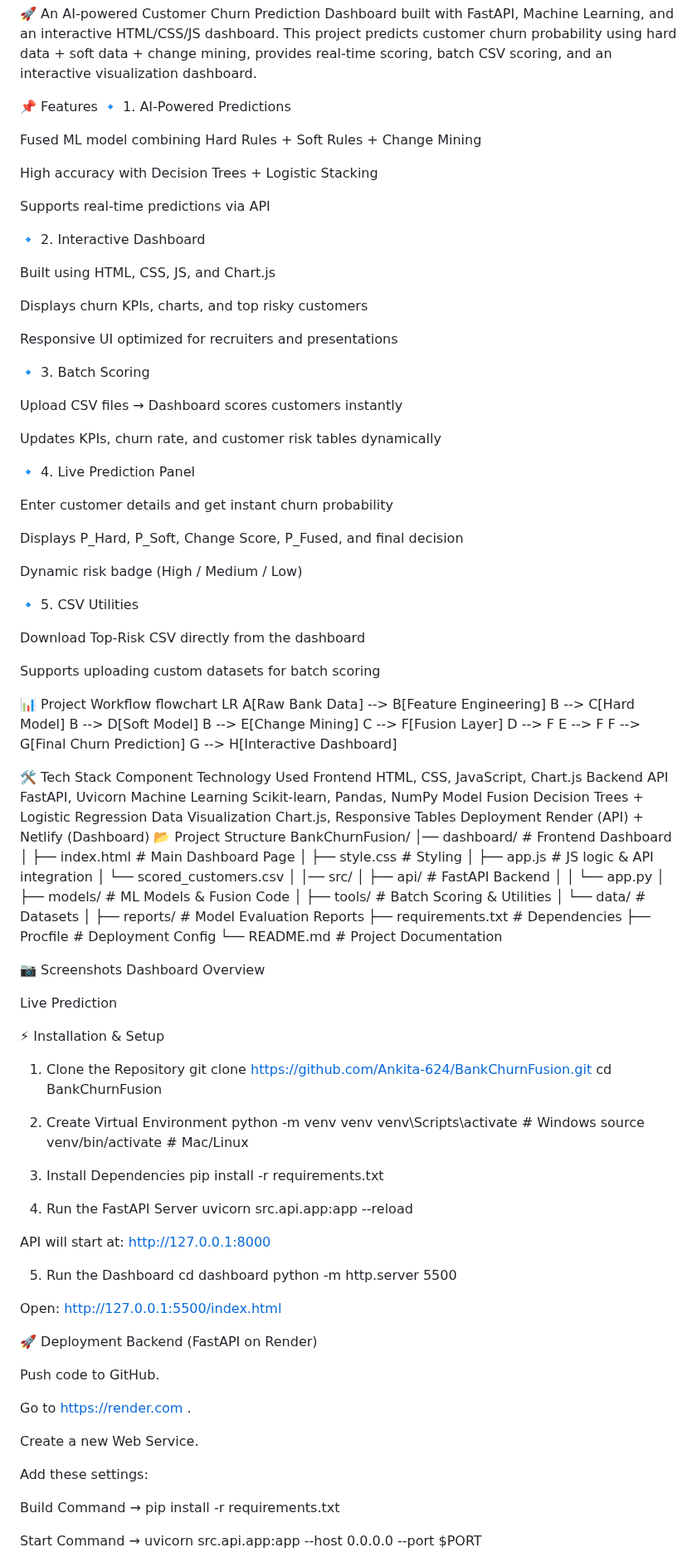
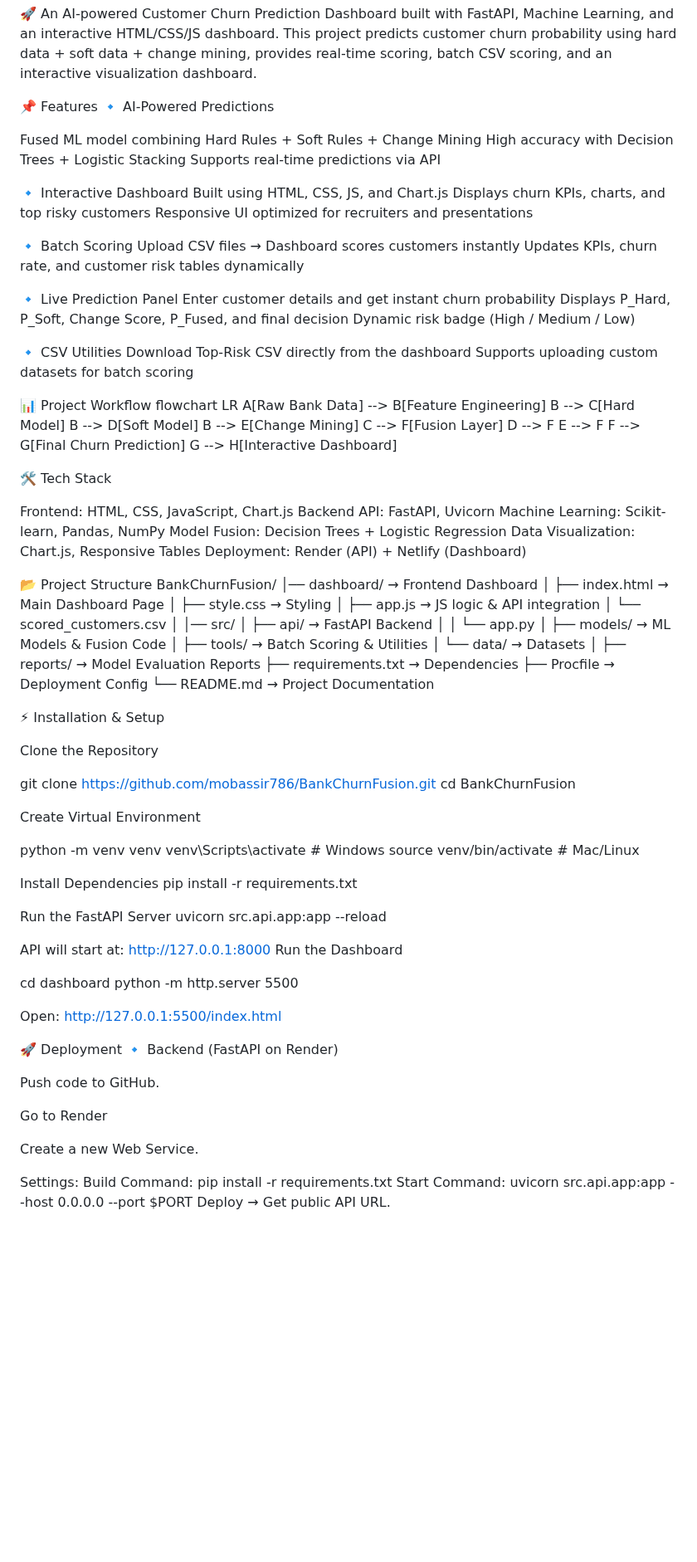
Before and after one commit to mobassir786/BankChurnFusion, a Markdown page: BankChurnFusion-main/README.md, the part around one of its changes. Shown at 83% size. GitHub-like rendering; blank space fills up the shorter version.

```diff
--- a/BankChurnFusion-main/README.md
+++ b/BankChurnFusion-main/README.md
@@ -4,40 +4,28 @@ Bank Churn Fusion 💹
 This project predicts customer churn probability using hard data + soft data + change mining, provides real-time scoring, batch CSV scoring, and an interactive visualization dashboard.
 
 📌 Features
-🔹 1. AI-Powered Predictions
+🔹 AI-Powered Predictions
 
 Fused ML model combining Hard Rules + Soft Rules + Change Mining
-
 High accuracy with Decision Trees + Logistic Stacking
-
 Supports real-time predictions via API
 
-🔹 2. Interactive Dashboard
-
+🔹 Interactive Dashboard
 Built using HTML, CSS, JS, and Chart.js
-
 Displays churn KPIs, charts, and top risky customers
-
 Responsive UI optimized for recruiters and presentations
 
-🔹 3. Batch Scoring
-
+🔹 Batch Scoring
 Upload CSV files → Dashboard scores customers instantly
-
 Updates KPIs, churn rate, and customer risk tables dynamically
 
-🔹 4. Live Prediction Panel
-
+🔹 Live Prediction Panel
 Enter customer details and get instant churn probability
-
 Displays P_Hard, P_Soft, Change Score, P_Fused, and final decision
-
 Dynamic risk badge (High / Medium / Low)
 
-🔹 5. CSV Utilities
-
+🔹 CSV Utilities
 Download Top-Risk CSV directly from the dashboard
-
 Supports uploading custom datasets for batch scoring
 
 📊 Project Workflow
@@ -53,58 +41,60 @@ flowchart LR
     G --> H[Interactive Dashboard]
 
 🛠️ Tech Stack
-Component	Technology Used
-Frontend	HTML, CSS, JavaScript, Chart.js
-Backend API	FastAPI, Uvicorn
-Machine Learning	Scikit-learn, Pandas, NumPy
-Model Fusion	Decision Trees + Logistic Regression
-Data Visualization	Chart.js, Responsive Tables
-Deployment	Render (API) + Netlify (Dashboard)
+
+Frontend: HTML, CSS, JavaScript, Chart.js
+Backend API: FastAPI, Uvicorn
+Machine Learning: Scikit-learn, Pandas, NumPy
+Model Fusion: Decision Trees + Logistic Regression
+Data Visualization: Chart.js, Responsive Tables
+Deployment: Render (API) + Netlify (Dashboard)
+
 📂 Project Structure
 BankChurnFusion/
-│── dashboard/          # Frontend Dashboard
-│   ├── index.html      # Main Dashboard Page
-│   ├── style.css       # Styling
-│   ├── app.js          # JS logic & API integration
+│── dashboard/          → Frontend Dashboard
+│   ├── index.html      → Main Dashboard Page
+│   ├── style.css       → Styling
+│   ├── app.js          → JS logic & API integration
 │   └── scored_customers.csv
 │
 │── src/
-│   ├── api/            # FastAPI Backend
+│   ├── api/            → FastAPI Backend
 │   │   └── app.py
-│   ├── models/         # ML Models & Fusion Code
-│   ├── tools/          # Batch Scoring & Utilities
-│   └── data/           # Datasets
+│   ├── models/         → ML Models & Fusion Code
+│   ├── tools/          → Batch Scoring & Utilities
+│   └── data/           → Datasets
 │
-├── reports/           # Model Evaluation Reports
-├── requirements.txt   # Dependencies
-├── Procfile           # Deployment Config
-└── README.md          # Project Documentation
-
-📷 Screenshots
-Dashboard Overview
-
-Live Prediction
+├── reports/            → Model Evaluation Reports
+├── requirements.txt    → Dependencies
+├── Procfile            → Deployment Config
+└── README.md           → Project Documentation
 
 ⚡ Installation & Setup
-1. Clone the Repository
-git clone https://github.com/Ankita-624/BankChurnFusion.git
+
+Clone the Repository
+
+git clone https://github.com/mobassir786/BankChurnFusion.git
 cd BankChurnFusion
 
-2. Create Virtual Environment
+
+Create Virtual Environment
+
 python -m venv venv
 venv\Scripts\activate    # Windows
 source venv/bin/activate # Mac/Linux
 
-3. Install Dependencies
+
+Install Dependencies
 pip install -r requirements.txt
 
-4. Run the FastAPI Server
+
+Run the FastAPI Server
 uvicorn src.api.app:app --reload
 
 
 API will start at: http://127.0.0.1:8000
+Run the Dashboard
 
-5. Run the Dashboard
 cd dashboard
 python -m http.server 5500
 
@@ -112,20 +102,16 @@ python -m http.server 5500
 Open: http://127.0.0.1:5500/index.html
 
 🚀 Deployment
-Backend (FastAPI on Render)
+🔹 Backend (FastAPI on Render)
 
 Push code to GitHub.
 
-Go to https://render.com
-.
+Go to Render
 
 Create a new Web Service.
 
-Add these settings:
-
-Build Command → pip install -r requirements.txt
-
-Start Command → uvicorn src.api.app:app --host 0.0.0.0 --port $PORT
-
+Settings:
+Build Command: pip install -r requirements.txt
+Start Command: uvicorn src.api.app:app --host 0.0.0.0 --port $PORT
 Deploy → Get public API URL.
 
```
Also changed, not shown: other parts of BankChurnFusion-main/README.md (+12 -18 lines).
